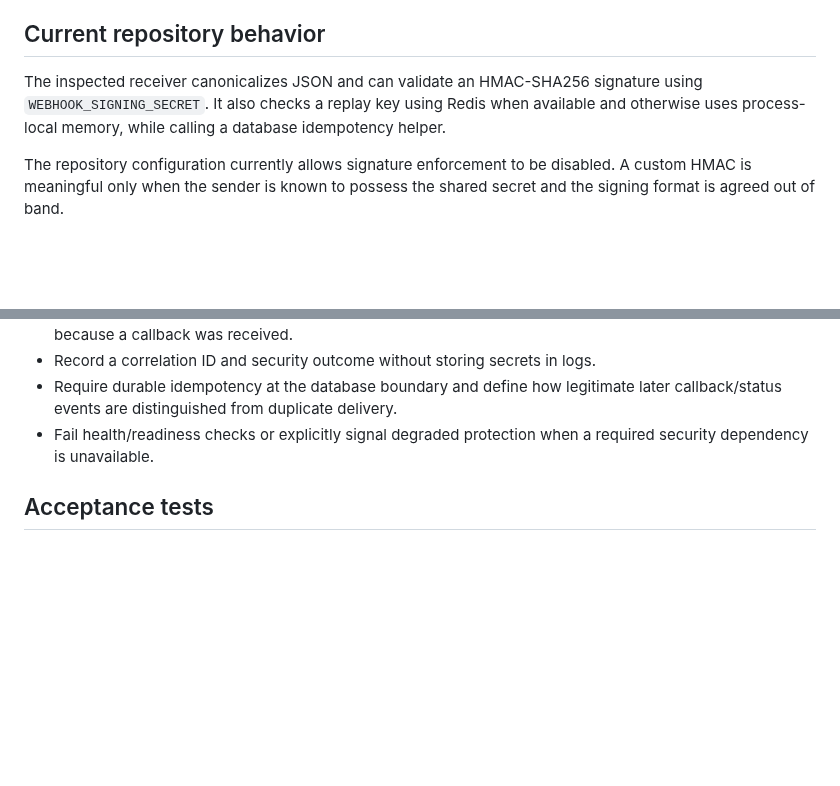
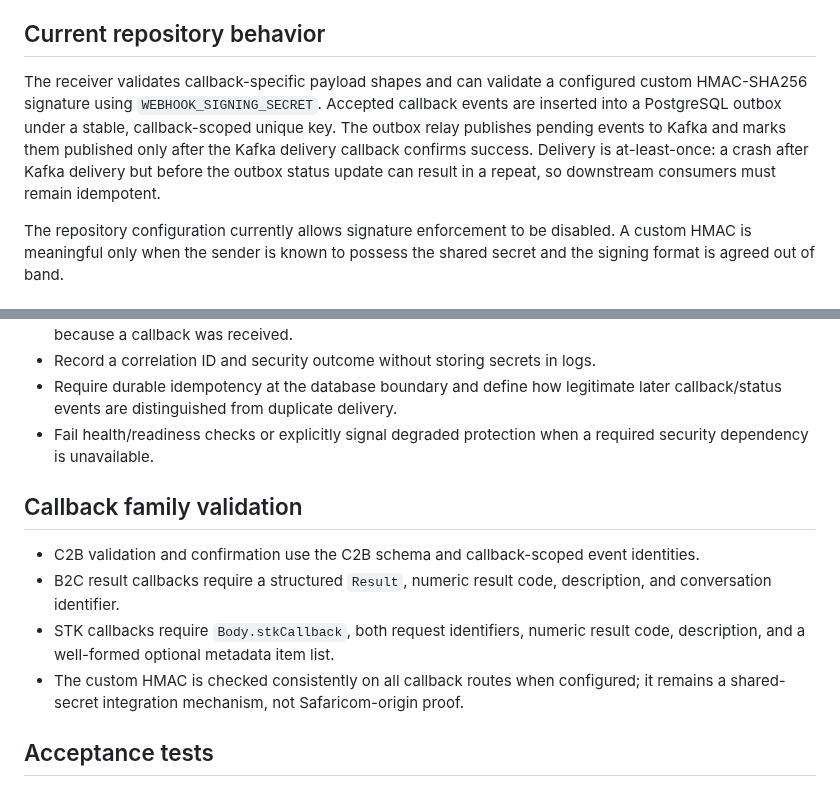
Before and after one commit to Victor-Kipruto-Rop/Real_Time_Transaction_Streaming-MPESA-, a Markdown page: docs/security/WEBHOOK_TRUST_MODEL.md, 2 parts joined by grey strips. GitHub-like rendering; blank space fills up the shorter version.

Commit message:
docs: describe durable outbox and callback-family validation

```diff
--- a/docs/security/WEBHOOK_TRUST_MODEL.md
+++ b/docs/security/WEBHOOK_TRUST_MODEL.md
@@ -6,7 +6,7 @@ This document separates payload validation, replay/idempotency controls, and sen
 
 ## Current repository behavior
 
-The inspected receiver canonicalizes JSON and can validate an HMAC-SHA256 signature using `WEBHOOK_SIGNING_SECRET`. It also checks a replay key using Redis when available and otherwise uses process-local memory, while calling a database idempotency helper.
+The receiver validates callback-specific payload shapes and can validate a configured custom HMAC-SHA256 signature using `WEBHOOK_SIGNING_SECRET`. Accepted callback events are inserted into a PostgreSQL outbox under a stable, callback-scoped unique key. The outbox relay publishes pending events to Kafka and marks them published only after the Kafka delivery callback confirms success. Delivery is at-least-once: a crash after Kafka delivery but before the outbox status update can result in a repeat, so downstream consumers must remain idempotent.
 
 The repository configuration currently allows signature enforcement to be disabled. A custom HMAC is meaningful only when the sender is known to possess the shared secret and the signing format is agreed out of band.
 
@@ -35,6 +35,13 @@ If the provider callback mechanism does not provide a cryptographic signature, d
 - Require durable idempotency at the database boundary and define how legitimate later callback/status events are distinguished from duplicate delivery.
 - Fail health/readiness checks or explicitly signal degraded protection when a required security dependency is unavailable.
 
+## Callback family validation
+
+- C2B validation and confirmation use the C2B schema and callback-scoped event identities.
+- B2C result callbacks require a structured `Result`, numeric result code, description, and conversation identifier.
+- STK callbacks require `Body.stkCallback`, both request identifiers, numeric result code, description, and a well-formed optional metadata item list.
+- The custom HMAC is checked consistently on all callback routes when configured; it remains a shared-secret integration mechanism, not Safaricom-origin proof.
+
 ## Acceptance tests
 
 1. Missing or malformed required fields are rejected with the documented provider-compatible response.
```
